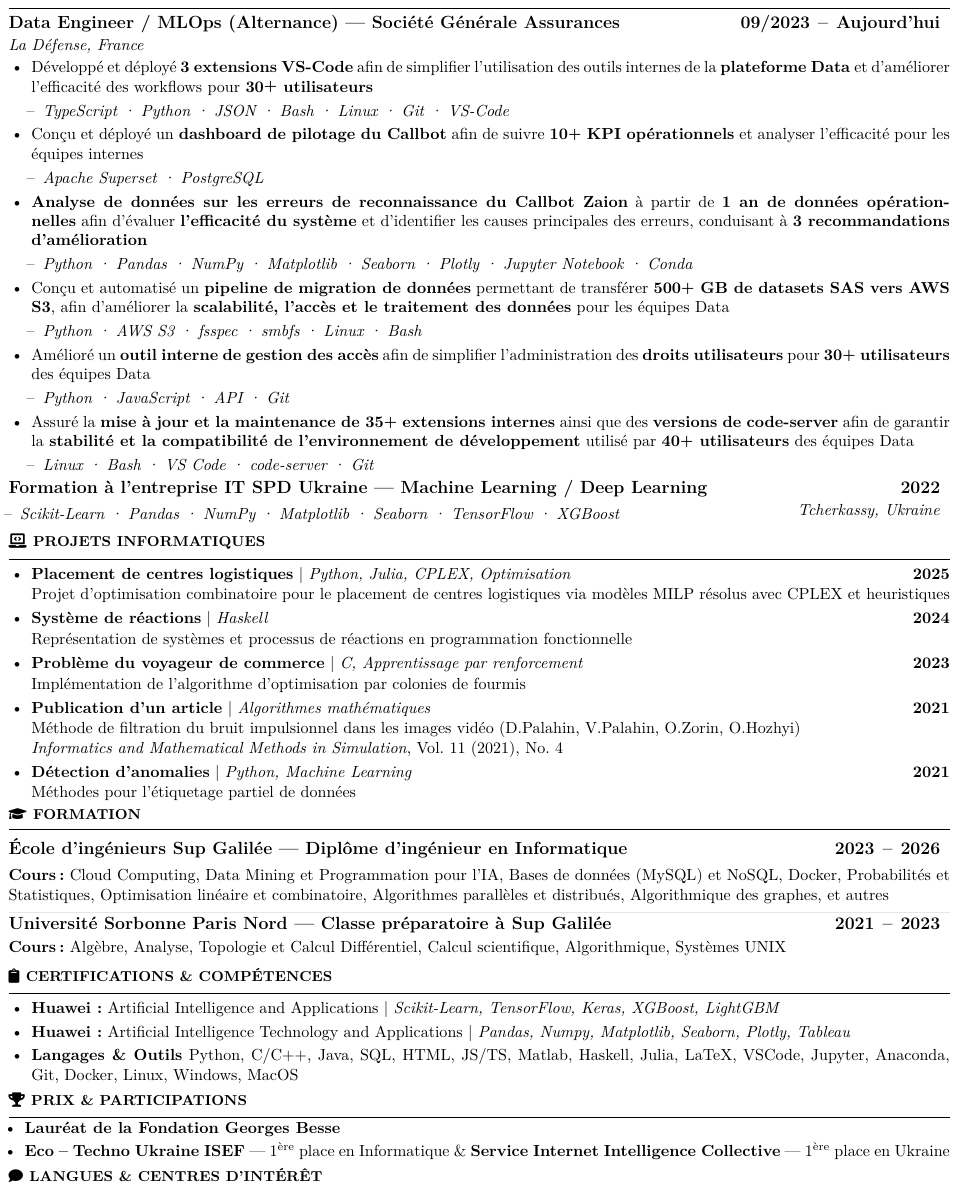
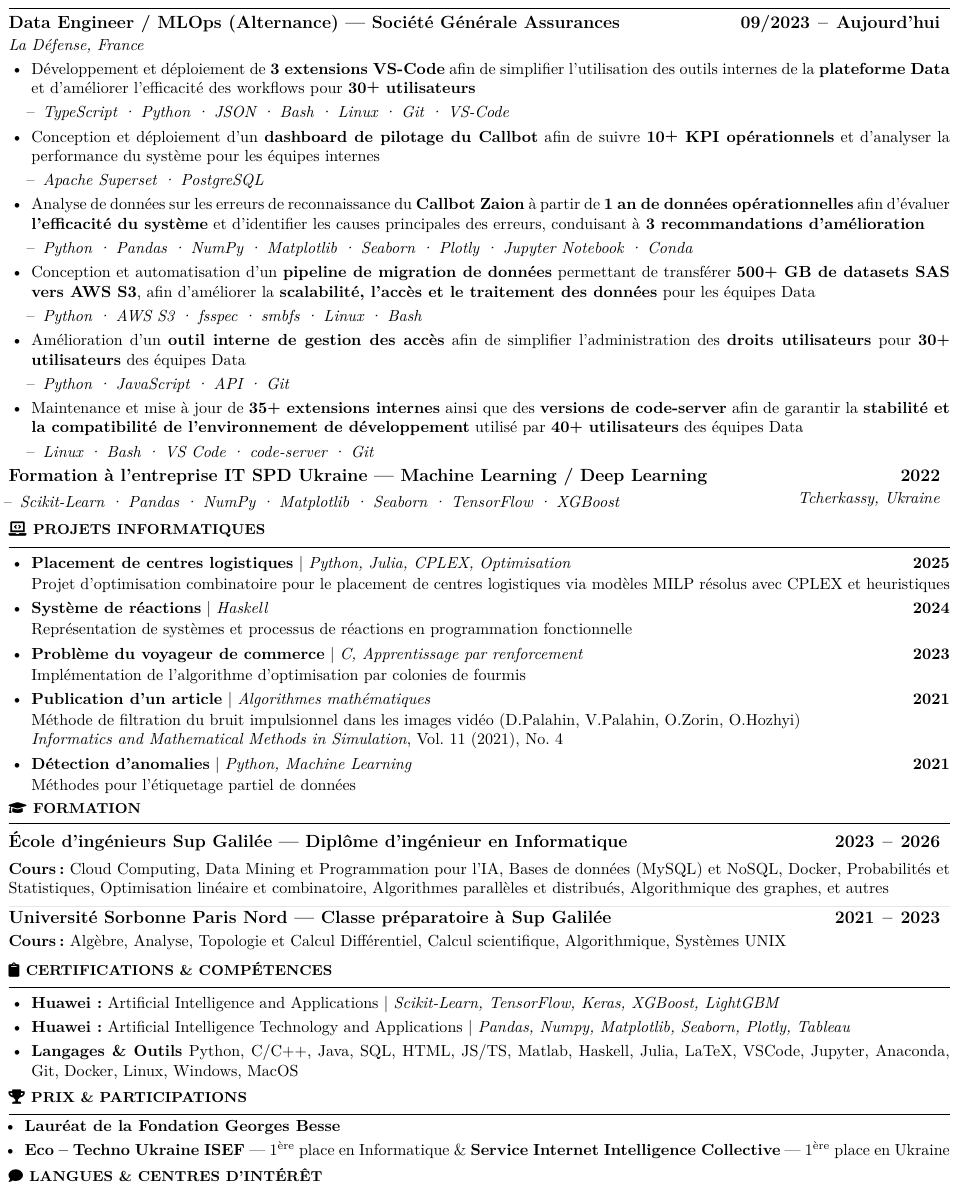
Before and after one commit to DmytroPalahin/cv-latex-simple-en, a LaTeX CV (cv-dmytro-palahin-fr.tex): part of the page, cut so that both start at the same text. Compiled offline with pdfLaTeX.

Commit message:
update phrases

```diff
--- a/cv-dmytro-palahin-fr.tex
+++ b/cv-dmytro-palahin-fr.tex
@@ -290,50 +290,49 @@
 
 \vspace{-3pt}
 \begin{itemize}[leftmargin=0.5cm, label=\textbullet, itemsep=0.0625em]
-
-    \item Développé et déployé \textbf{3 extensions VS-Code} afin de simplifier
-          l'utilisation des outils internes de la \textbf{plateforme Data} et d'améliorer
-          l'efficacité des workflows pour \textbf{30\raisebox{0.20ex}{\small +}
-              utilisateurs}
+    \item Développement et déploiement de \textbf{3 extensions VS-Code} afin de
+          simplifier l'utilisation des outils internes de la \textbf{plateforme Data} et
+          d'améliorer l'efficacité des workflows pour \textbf{30\raisebox{0.20ex}{\small
+                  +} utilisateurs}
           \begin{itemize}[leftmargin=0.25cm,label=\textendash,itemsep=0em,topsep=0.2em]
               \item \textit{\fontsize{10pt}{9pt}\selectfont TypeScript · Python · JSON · Bash · Linux · Git · VS-Code}
           \end{itemize}
 
-    \item Conçu et déployé un \textbf{dashboard de pilotage du Callbot} afin de suivre
-          \textbf{10\raisebox{0.20ex}{\small +} KPI opérationnels} et analyser
-          l'efficacité pour les équipes internes
+    \item Conception et déploiement d'un \textbf{dashboard de pilotage du Callbot} afin
+          de suivre \textbf{10\raisebox{0.20ex}{\small +} KPI opérationnels} et
+          d'analyser la performance du système pour les équipes internes
           \begin{itemize}[leftmargin=0.25cm,label=\textendash,itemsep=0em,topsep=0.2em]
               \item \textit{\fontsize{10pt}{9pt}\selectfont Apache Superset · PostgreSQL}
           \end{itemize}
 
-    \item \textbf{Analyse de données sur les erreurs de reconnaissance du
-              Callbot Zaion} à partir de \textbf{1 an de données opérationnelles} afin
-          d’évaluer \textbf{l’efficacité du système} et d’identifier les causes
-          principales des erreurs, conduisant à \textbf{3 recommandations d’amélioration}
+    \item Analyse de données sur les erreurs de reconnaissance du \textbf{Callbot Zaion}
+          à partir de \textbf{1 an de données opérationnelles} afin d’évaluer
+          \textbf{l’efficacité du système} et d’identifier les causes principales des
+          erreurs, conduisant à \textbf{3 recommandations d’amélioration}
           \begin{itemize}[leftmargin=0.25cm,label=\textendash,itemsep=0em,topsep=0.2em]
               \item \textit{\fontsize{10pt}{9pt}\selectfont Python · Pandas · NumPy · Matplotlib · Seaborn · Plotly · Jupyter Notebook · Conda}
           \end{itemize}
 
-    \item Conçu et automatisé un \textbf{pipeline de migration de données} permettant de
-          transférer \textbf{500\raisebox{0.20ex}{\small +} GB de datasets SAS vers AWS
-              S3}, afin d'améliorer la \textbf{scalabilité, l'accès et le traitement des
-              données} pour les équipes Data
+    \item Conception et automatisation d’un \textbf{pipeline de migration de données}
+          permettant de transférer \textbf{500\raisebox{0.20ex}{\small +} GB de datasets
+              SAS vers AWS S3}, afin d'améliorer la \textbf{scalabilité, l'accès et le
+              traitement des données} pour les équipes Data
           \begin{itemize}[leftmargin=0.25cm,label=\textendash,itemsep=0em,topsep=0.2em]
               \item \textit{\fontsize{10pt}{9pt}\selectfont Python · AWS S3 · fsspec · smbfs · Linux · Bash}
           \end{itemize}
 
-    \item Amélioré un \textbf{outil interne de gestion des accès} afin de simplifier
-          l'administration des \textbf{droits utilisateurs} pour
+    \item Amélioration d’un \textbf{outil interne de gestion des accès} afin de
+          simplifier l'administration des \textbf{droits utilisateurs} pour
           \textbf{30\raisebox{0.20ex}{\small +} utilisateurs} des équipes Data
           \begin{itemize}[leftmargin=0.25cm,label=\textendash,itemsep=0em,topsep=0.2em]
               \item \textit{\fontsize{10pt}{9pt}\selectfont Python · JavaScript · API · Git}
           \end{itemize}
 
-    \item Assuré la \textbf{mise à jour et la maintenance de
-              \textbf{35\raisebox{0.20ex}{\small +} extensions internes}} ainsi que des
-          \textbf{versions de code-server} afin de garantir la \textbf{stabilité et la
-              compatibilité de l’environnement de développement} utilisé par
-          \textbf{40\raisebox{0.20ex}{\small +} utilisateurs} des équipes Data
+    \item Maintenance et mise à jour de \textbf{35\raisebox{0.20ex}{\small +} extensions
+              internes} ainsi que des \textbf{versions de code-server} afin de garantir la
+          \textbf{stabilité et la compatibilité de l’environnement de développement}
+          utilisé par \textbf{40\raisebox{0.20ex}{\small +} utilisateurs} des équipes
+          Data
           \begin{itemize}[leftmargin=0.25cm,label=\textendash,itemsep=0em,topsep=0.2em]
               \item \textit{\fontsize{10pt}{9pt}\selectfont Linux · Bash · VS Code · code-server · Git}
           \end{itemize}
@@ -471,7 +470,7 @@
 
 \vspace{-6pt}
 \begin{itemize}[leftmargin=0.35cm, label=\textbullet, itemsep=0.15em]
-    \item \textbf{Lauréat de la \href{https://www.fondationbesse.com/}{Fondation Georges Besse}}
+    \item \textbf{\href{https://www.fondationbesse.com/}{Lauréat de la Fondation Georges Besse}}
     \item \textbf{Eco\hspace{3pt}--\hspace{3pt}Techno Ukraine ISEF} --- 1\textsuperscript{ère} place en Informatique \& \textbf{Service Internet Intelligence Collective} --- 1\textsuperscript{ère} place en Ukraine
 \end{itemize}
 
```
Also changed, not shown: img/cv-dmytro-palahin-fr.png, 1 other file.
